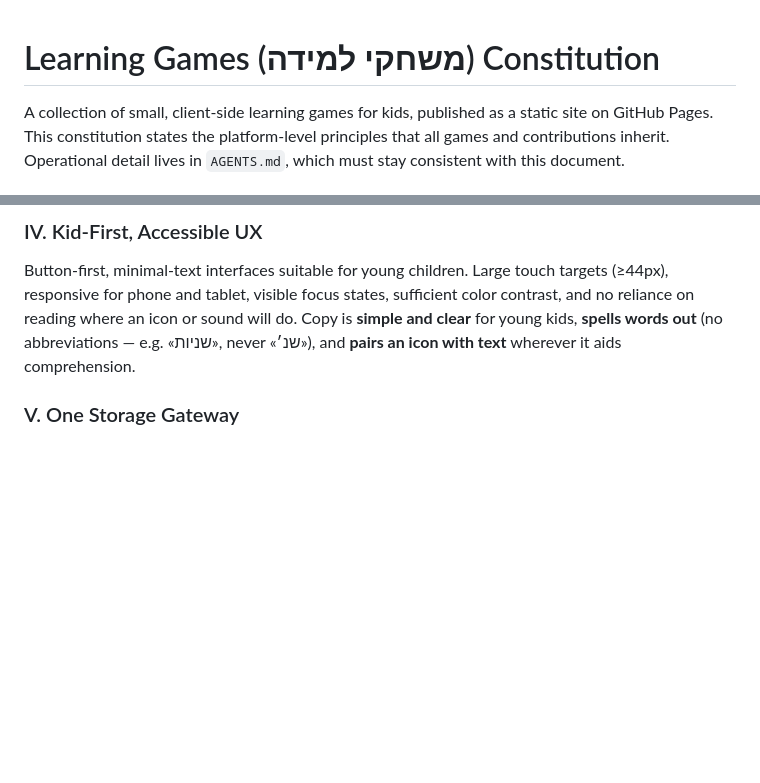
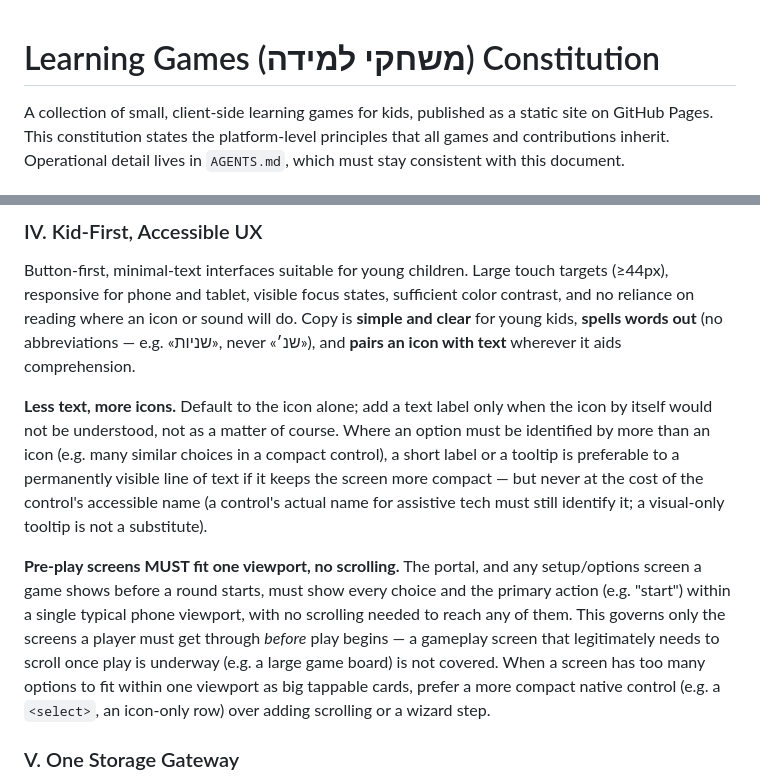
Before and after one commit to silvershak/learning-games, a Markdown page: .specify/memory/constitution.md, 2 parts joined by grey strips. Drawn GitHub-style; blank space fills up the shorter version.

Commit message:
docs: amend constitution to v1.1.0 (fits-one-screen + icon-first UX)
Adds two platform-level UX principles to Principle IV, learned while
building memory-match's setup screen: pre-play screens (portal, any
game's setup/options screen) must fit one viewport with no scrolling
required to reach any control, and interfaces should default to
icon-only, adding a text label only when the icon alone would not be
understood. Mirrored into AGENTS.md's Styling section per the
constitution's own consistency rule.

Co-Authored-By: Claude Sonnet 5 <noreply@anthropic.com>

```diff
--- a/.specify/memory/constitution.md
+++ b/.specify/memory/constitution.md
@@ -1,3 +1,27 @@
+<!--
+Sync Impact Report
+- Version change: 1.0.0 → 1.1.0 (MINOR: new normative guidance added to an existing
+  principle; no principle renamed, removed, or redefined incompatibly)
+- Modified principles: IV. Kid-First, Accessible UX — added two rules: (a) "less text,
+  more icons" (default to icon-only; add a label/tooltip only when the icon alone
+  wouldn't be understood, without weakening the control's accessible name), and (b)
+  "pre-play screens fit one viewport, no scrolling" (portal and any setup/options
+  screen must show every choice plus the primary action without scrolling)
+- Added sections: none (both are expansions within existing Principle IV, not new
+  sections)
+- Removed sections: none
+- Templates/commands requiring updates: none identified — these are UX constraints on
+  game screens, not on the Spec Kit workflow templates themselves. TinySpecs for
+  existing games (fast-calc, numbers-maze, memory-match) are unaffected retroactively;
+  new/changed setup screens should be checked against both rules going forward.
+- Follow-up TODOs: none
+- Origin: learned while building memory-match's setup screen (specs/tiny/memory-match.md,
+  Decisions 20-22) — a setup screen with too many option cards required scrolling to
+  reach the start button, and needed several rounds of text-trimming (pair counts,
+  category labels) to fit; the human asked for both lessons to be captured as
+  project-wide principles, not one-off fixes.
+-->
+
 # Learning Games (משחקי למידה) Constitution
 
 A collection of small, client-side learning games for kids, published as a static
@@ -42,6 +66,23 @@ contrast, and no reliance on reading where an icon or sound will do. Copy is **s
 and clear** for young kids, **spells words out** (no abbreviations — e.g. «שניות», never
 «שנ׳»), and **pairs an icon with text** wherever it aids comprehension.
 
+**Less text, more icons.** Default to the icon alone; add a text label only when the
+icon by itself would not be understood, not as a matter of course. Where an option must
+be identified by more than an icon (e.g. many similar choices in a compact control), a
+short label or a tooltip is preferable to a permanently visible line of text if it keeps
+the screen more compact — but never at the cost of the control's accessible name (a
+control's actual name for assistive tech must still identify it; a visual-only
+tooltip is not a substitute).
+
+**Pre-play screens MUST fit one viewport, no scrolling.** The portal, and any
+setup/options screen a game shows before a round starts, must show every choice and
+the primary action (e.g. "start") within a single typical phone viewport, with no
+scrolling needed to reach any of them. This governs only the screens a player must get
+through *before* play begins — a gameplay screen that legitimately needs to scroll once
+play is underway (e.g. a large game board) is not covered. When a screen has too many
+options to fit within one viewport as big tappable cards, prefer a more compact native
+control (e.g. a `<select>`, an icon-only row) over adding scrolling or a wizard step.
+
 ### V. One Storage Gateway
 
 All persistence goes through the single shared storage module — games never touch
```
Also changed, not shown: other parts of .specify/memory/constitution.md (+1 -1 lines), AGENTS.md (+7 -0 lines).
